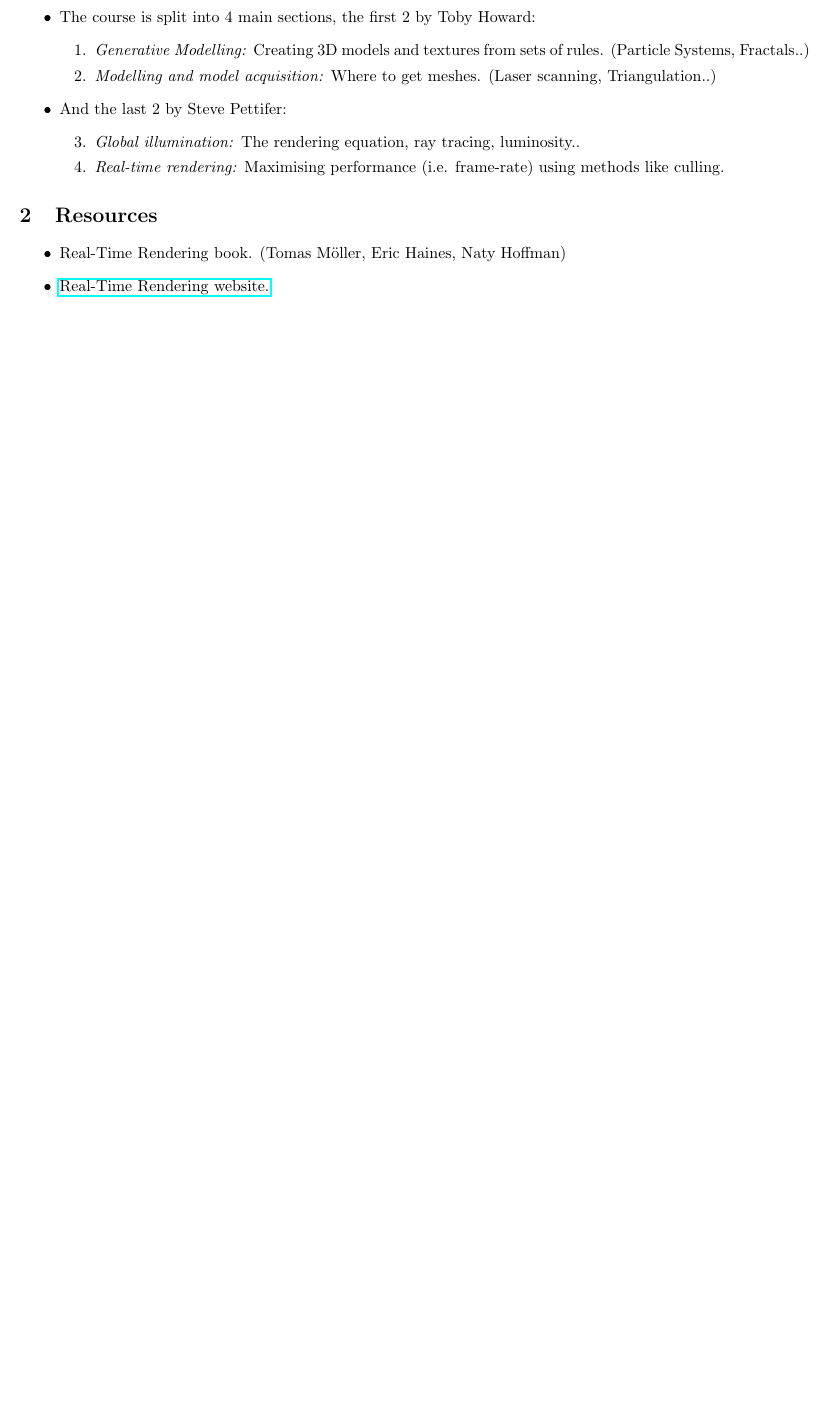
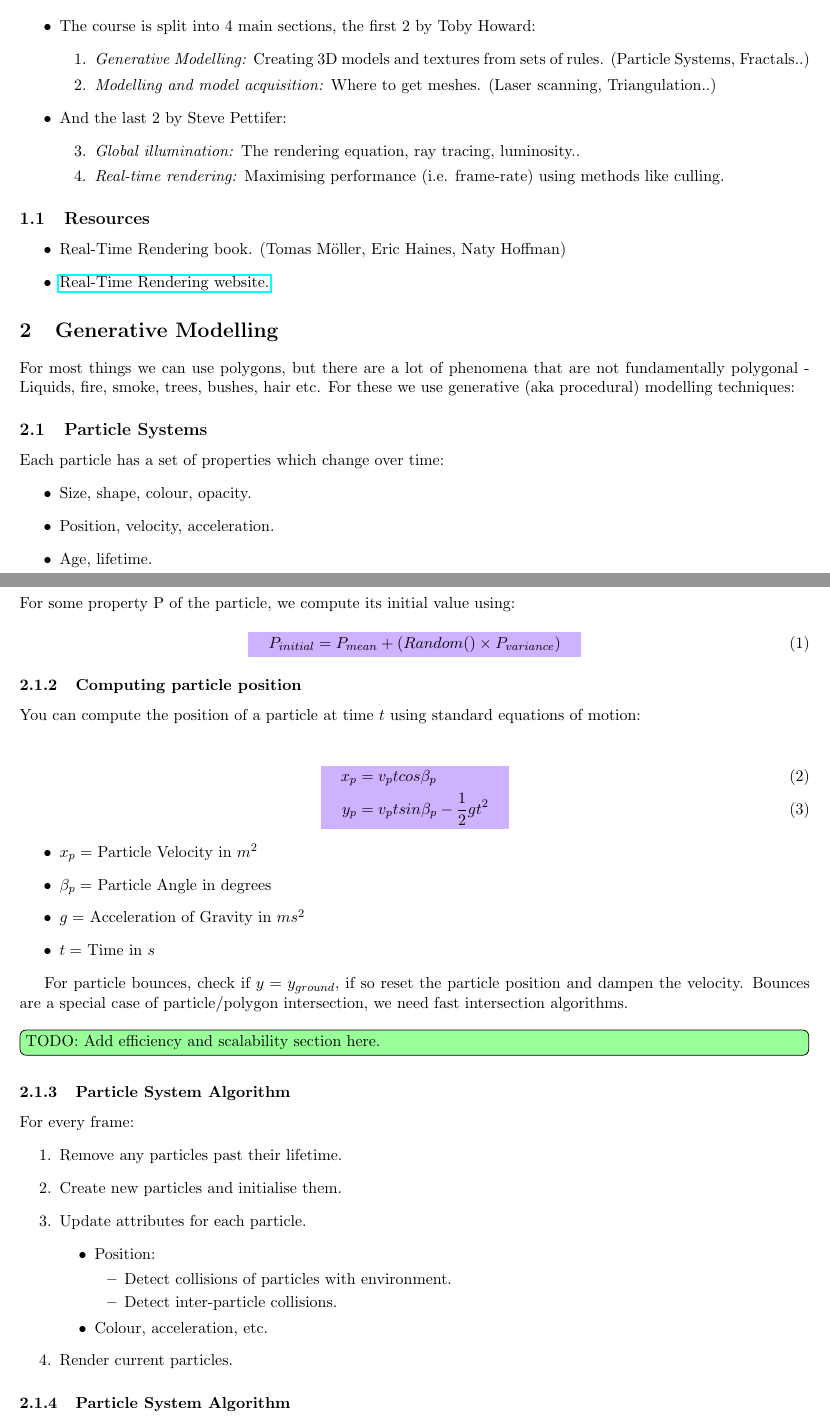
Before and after one commit to OlafSzmidt/UoM-CS-Third-Year-Notes, a LaTeX document (COMP37111-Advanced-Graphics/COMP37111-notes.tex): part of the page before the commit and two parts of pages 1 and 2 of 5 after it, the two joined at a grey line, cut so that both start at the same text, the shorter picture padded with empty space. Compiled offline with pdfLaTeX.

Commit message:
Update graphics notes for week 2, add diagrams.

```diff
--- a/COMP37111-Advanced-Graphics/COMP37111-notes.tex
+++ b/COMP37111-Advanced-Graphics/COMP37111-notes.tex
@@ -42,8 +55,74 @@
       \item \textit{Real-time rendering:} Maximising performance (i.e. frame-rate) using methods like culling.
     \end{enumerate}
   \end{itemize}
-\section{Resources}
+  \subsection{Resources}
   \begin{itemize}
     \item Real-Time Rendering book. (Tomas Möller, Eric Haines, Naty Hoffman)
     \item \href{http://www.realtimerendering.com/}{Real-Time Rendering website.}
   \end{itemize}
+
+  \section{Generative Modelling}
+  For most things we can use polygons, but there are a lot of phenomena that are not fundamentally polygonal - Liquids, fire, smoke, trees, bushes, hair etc. For these we use generative (aka procedural) modelling techniques:
+  \iffalse
+  \begin{enumerate}
+    \item Particle Systems.
+    \item Fractals.
+    \item Grammar based modelling.
+  \end{enumerate}
+  \fi
+
+  \subsection{Particle Systems}
+  Each particle has a set of properties which
+  change over time:
+  \begin{itemize}
+    \item Size, shape, colour, opacity.
+    \item Position, velocity, acceleration.
+    \item Age, lifetime.
+  \end{itemize}
+  \newpage
+  \subsubsection{Particle Attributes}
+  For some property P of the particle, we compute its initial value using:\\
+  \begin{empheq}[box=\mybluebox]{align}
+    P_{initial} = P_{mean} + (Random() \times P_{variance} )
+  \end{empheq}
+
+  \subsubsection{Computing particle position}
+  You can compute the position of a particle at time $t$ using standard equations of motion:\\
+
+  \begin{empheq}[box=\mybluebox]{align}
+    x_{p} &= v_{p}tcos\beta_{p}\\
+    y_{p} &= v_{p}tsin\beta_{p}-\frac{1}{2}gt^{2}
+  \end{empheq}
+  \begin{itemize}
+    \item $x_{p} =$ Particle Velocity in $m^{2}$
+    \item $\beta_{p} =$ Particle Angle in degrees
+    \item $g =$ Acceleration of Gravity in $ms^{2}$
+    \item $t =$ Time in $s$
+  \end{itemize}
+
+  For particle bounces, check if $y = y_{ground}$, if so reset the particle position and dampen the velocity. Bounces are a special case of particle/polygon intersection, we need fast intersection algorithms.\\
+
+  \todo[inline, color=green!40]{TODO: Add efficiency and scalability section here.}
+
+  \subsubsection{Particle System Algorithm}
+  For every frame:
+  \begin{enumerate}
+    \item Remove any particles past their lifetime.
+    \item Create new particles and initialise them.
+    \item Update attributes for each particle.
+    \begin{itemize}
+      \item Position:
+      \begin{itemize}
+        \item Detect collisions of particles with environment.
+        \item Detect inter-particle collisions.
+      \end{itemize}
+      \item Colour, acceleration, etc.
+    \end{itemize}
+
+    \item Render current particles.
+  \end{enumerate}
+  \subsubsection{Particle System Algorithm}
+
+  Particle systems engines are often
+  driven by an external textual script which gives: Laws, initial values, limits, etc. The engine reads script, sets parameters, then executes rules.
+  \newpage
```
Also changed, not shown: COMP37111-Advanced-Graphics/COMP37111-notes.pdf, COMP37111-Advanced-Graphics/img/grammar_based.PNG (added), COMP37111-Advanced-Graphics/img/lsystem.PNG (added), COMP37111-Advanced-Graphics/img/recursive_subdivision.PNG (added), COMP37111-Advanced-Graphics/img/render1.PNG (added), COMP37111-Advanced-Graphics/img/render2.PNG (added), COMP37111-Advanced-Graphics/img/render3.PNG (added), COMP37111-Advanced-Graphics/img/render4.PNG (added), COMP37111-Advanced-Graphics/COMP37111-notes.tex (107 more changed lines). Lines whose indentation alone changed are shown as unchanged.
